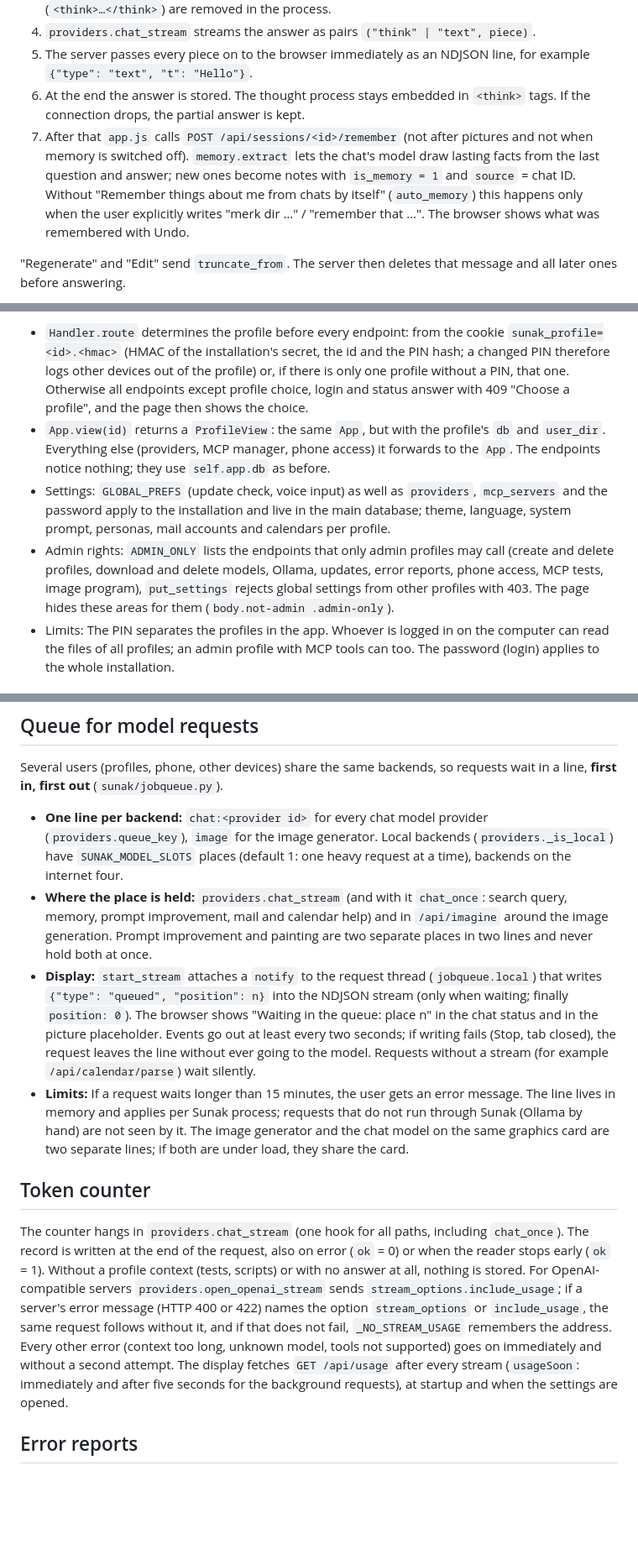
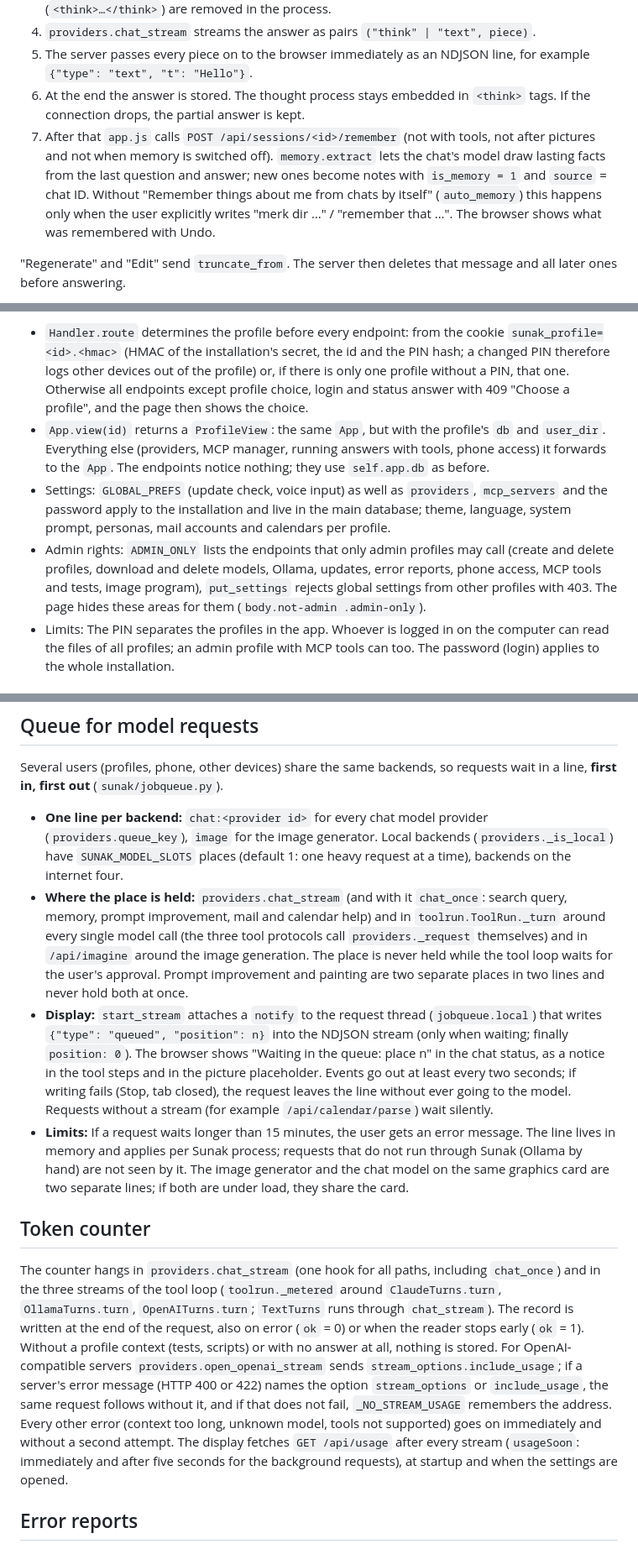
Before and after one commit to M4XM77R/Sunak, a Markdown page: docs/ARCHITECTURE.md, 3 parts joined by grey strips. Shown at 84% size. GitHub-like rendering; blank space fills up the shorter version.

```diff
--- a/docs/ARCHITECTURE.md
+++ b/docs/ARCHITECTURE.md
@@ -58,7 +59,7 @@ Browser (sunak/static)  ──HTTP/JSON, NDJSON streams──▶  sunak/server.p
 4. `providers.chat_stream` streams the answer as pairs `("think" | "text", piece)`.
 5. The server passes every piece on to the browser immediately as an NDJSON line, for example `{"type": "text", "t": "Hello"}`.
 6. At the end the answer is stored. The thought process stays embedded in `<think>` tags. If the connection drops, the partial answer is kept.
-7. After that `app.js` calls `POST /api/sessions/<id>/remember` (not after pictures and not when memory is switched off). `memory.extract` lets the chat's model draw lasting facts from the last question and answer; new ones become notes with `is_memory = 1` and `source` = chat ID. Without "Remember things about me from chats by itself" (`auto_memory`) this happens only when the user explicitly writes "merk dir …" / "remember that …". The browser shows what was remembered with Undo.
+7. After that `app.js` calls `POST /api/sessions/<id>/remember` (not with tools, not after pictures and not when memory is switched off). `memory.extract` lets the chat's model draw lasting facts from the last question and answer; new ones become notes with `is_memory = 1` and `source` = chat ID. Without "Remember things about me from chats by itself" (`auto_memory`) this happens only when the user explicitly writes "merk dir …" / "remember that …". The browser shows what was remembered with Undo.
 
 "Regenerate" and "Edit" send `truncate_from`. The server then deletes that message and all later ones before answering.
 
@@ -290,9 +299,9 @@ Passwords are stored with PBKDF2-SHA256 and a salt. The login cookie is an HMAC
 A profile is a database of its own: the main profile (`default`) uses `~/.sunak/sunak.db`, every further one `~/.sunak/profiles/<id>/sunak.db` with its own `images/` folder. The list of profiles (name, emoji, `admin`, PIN as a PBKDF2 hash) is in the setting `profiles` of the main database. At most `MAX_PROFILES` (20) profiles exist.
 
 - `Handler.route` determines the profile before every endpoint: from the cookie `sunak_profile=<id>.<hmac>` (HMAC of the installation's secret, the id and the PIN hash; a changed PIN therefore logs other devices out of the profile) or, if there is only one profile without a PIN, that one. Otherwise all endpoints except profile choice, login and status answer with 409 "Choose a profile", and the page then shows the choice.
-- `App.view(id)` returns a `ProfileView`: the same `App`, but with the profile's `db` and `user_dir`. Everything else (providers, MCP manager, phone access) it forwards to the `App`. The endpoints notice nothing; they use `self.app.db` as before.
+- `App.view(id)` returns a `ProfileView`: the same `App`, but with the profile's `db` and `user_dir`. Everything else (providers, MCP manager, running answers with tools, phone access) it forwards to the `App`. The endpoints notice nothing; they use `self.app.db` as before.
 - Settings: `GLOBAL_PREFS` (update check, voice input) as well as `providers`, `mcp_servers` and the password apply to the installation and live in the main database; theme, language, system prompt, personas, mail accounts and calendars per profile.
-- Admin rights: `ADMIN_ONLY` lists the endpoints that only admin profiles may call (create and delete profiles, download and delete models, Ollama, updates, error reports, phone access, MCP tests, image program), `put_settings` rejects global settings from other profiles with 403. The page hides these areas for them (`body.not-admin .admin-only`).
+- Admin rights: `ADMIN_ONLY` lists the endpoints that only admin profiles may call (create and delete profiles, download and delete models, Ollama, updates, error reports, phone access, MCP tools and tests, image program), `put_settings` rejects global settings from other profiles with 403. The page hides these areas for them (`body.not-admin .admin-only`).
 - Limits: The PIN separates the profiles in the app. Whoever is logged in on the computer can read the files of all profiles; an admin profile with MCP tools can too. The password (login) applies to the whole installation.
 
 ## Model search
@@ -407,13 +417,13 @@ The tests start Sunak and simulated servers that imitate the Ollama, Anthropic a
 Several users (profiles, phone, other devices) share the same backends, so requests wait in a line, **first in, first out** (`sunak/jobqueue.py`).
 
 - **One line per backend:** `chat:<provider id>` for every chat model provider (`providers.queue_key`), `image` for the image generator. Local backends (`providers._is_local`) have `SUNAK_MODEL_SLOTS` places (default 1: one heavy request at a time), backends on the internet four.
-- **Where the place is held:** `providers.chat_stream` (and with it `chat_once`: search query, memory, prompt improvement, mail and calendar help) and in `/api/imagine` around the image generation. Prompt improvement and painting are two separate places in two lines and never hold both at once.
-- **Display:** `start_stream` attaches a `notify` to the request thread (`jobqueue.local`) that writes `{"type": "queued", "position": n}` into the NDJSON stream (only when waiting; finally `position: 0`). The browser shows "Waiting in the queue: place n" in the chat status and in the picture placeholder. Events go out at least every two seconds; if writing fails (Stop, tab closed), the request leaves the line without ever going to the model. Requests without a stream (for example `/api/calendar/parse`) wait silently.
+- **Where the place is held:** `providers.chat_stream` (and with it `chat_once`: search query, memory, prompt improvement, mail and calendar help) and in `toolrun.ToolRun._turn` around every single model call (the three tool protocols call `providers._request` themselves) and in `/api/imagine` around the image generation. The place is never held while the tool loop waits for the user's approval. Prompt improvement and painting are two separate places in two lines and never hold both at once.
+- **Display:** `start_stream` attaches a `notify` to the request thread (`jobqueue.local`) that writes `{"type": "queued", "position": n}` into the NDJSON stream (only when waiting; finally `position: 0`). The browser shows "Waiting in the queue: place n" in the chat status, as a notice in the tool steps and in the picture placeholder. Events go out at least every two seconds; if writing fails (Stop, tab closed), the request leaves the line without ever going to the model. Requests without a stream (for example `/api/calendar/parse`) wait silently.
 - **Limits:** If a request waits longer than 15 minutes, the user gets an error message. The line lives in memory and applies per Sunak process; requests that do not run through Sunak (Ollama by hand) are not seen by it. The image generator and the chat model on the same graphics card are two separate lines; if both are under load, they share the card.
 
 ## Token counter
 
-The counter hangs in `providers.chat_stream` (one hook for all paths, including `chat_once`). The record is written at the end of the request, also on error (`ok` = 0) or when the reader stops early (`ok` = 1). Without a profile context (tests, scripts) or with no answer at all, nothing is stored. For OpenAI-compatible servers `providers.open_openai_stream` sends `stream_options.include_usage`; if a server's error message (HTTP 400 or 422) names the option `stream_options` or `include_usage`, the same request follows without it, and if that does not fail, `_NO_STREAM_USAGE` remembers the address. Every other error (context too long, unknown model, tools not supported) goes on immediately and without a second attempt. The display fetches `GET /api/usage` after every stream (`usageSoon`: immediately and after five seconds for the background requests), at startup and when the settings are opened.
+The counter hangs in `providers.chat_stream` (one hook for all paths, including `chat_once`) and in the three streams of the tool loop (`toolrun._metered` around `ClaudeTurns.turn`, `OllamaTurns.turn`, `OpenAITurns.turn`; `TextTurns` runs through `chat_stream`). The record is written at the end of the request, also on error (`ok` = 0) or when the reader stops early (`ok` = 1). Without a profile context (tests, scripts) or with no answer at all, nothing is stored. For OpenAI-compatible servers `providers.open_openai_stream` sends `stream_options.include_usage`; if a server's error message (HTTP 400 or 422) names the option `stream_options` or `include_usage`, the same request follows without it, and if that does not fail, `_NO_STREAM_USAGE` remembers the address. Every other error (context too long, unknown model, tools not supported) goes on immediately and without a second attempt. The display fetches `GET /api/usage` after every stream (`usageSoon`: immediately and after five seconds for the background requests), at startup and when the settings are opened.
 
 ## Error reports
 
```
Also changed, not shown: other parts of docs/ARCHITECTURE.md (+17 -7 lines), README.md (+5 -4 lines).
